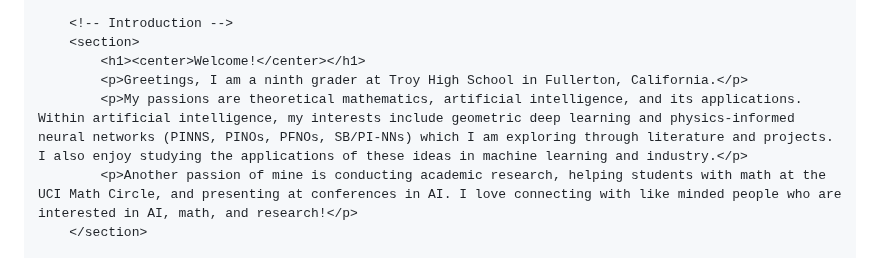
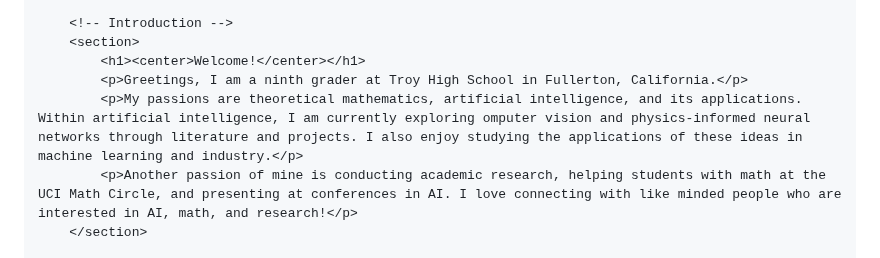
Before and after one commit to Ishanyjha/ishanyjha.github.io, a Markdown page: README.md, the part around the change. GitHub-like rendering.

```diff
--- a/README.md
+++ b/README.md
@@ -132,7 +132,7 @@
         <section>
             <h1><center>Welcome!</center></h1>
             <p>Greetings, I am a ninth grader at Troy High School in Fullerton, California.</p>
-            <p>My passions are theoretical mathematics, artificial intelligence, and its applications. Within artificial intelligence, my interests include geometric deep learning and physics-informed neural networks (PINNS, PINOs, PFNOs, SB/PI-NNs) which I am exploring through literature and projects. I also enjoy studying the applications of these ideas in machine learning and industry.</p>
+            <p>My passions are theoretical mathematics, artificial intelligence, and its applications. Within artificial intelligence, I am currently exploring omputer vision and physics-informed neural networks through literature and projects. I also enjoy studying the applications of these ideas in machine learning and industry.</p>
             <p>Another passion of mine is conducting academic research, helping students with math at the UCI Math Circle, and presenting at conferences in AI. I love connecting with like minded people who are interested in AI, math, and research!</p>
         </section>
 
```
